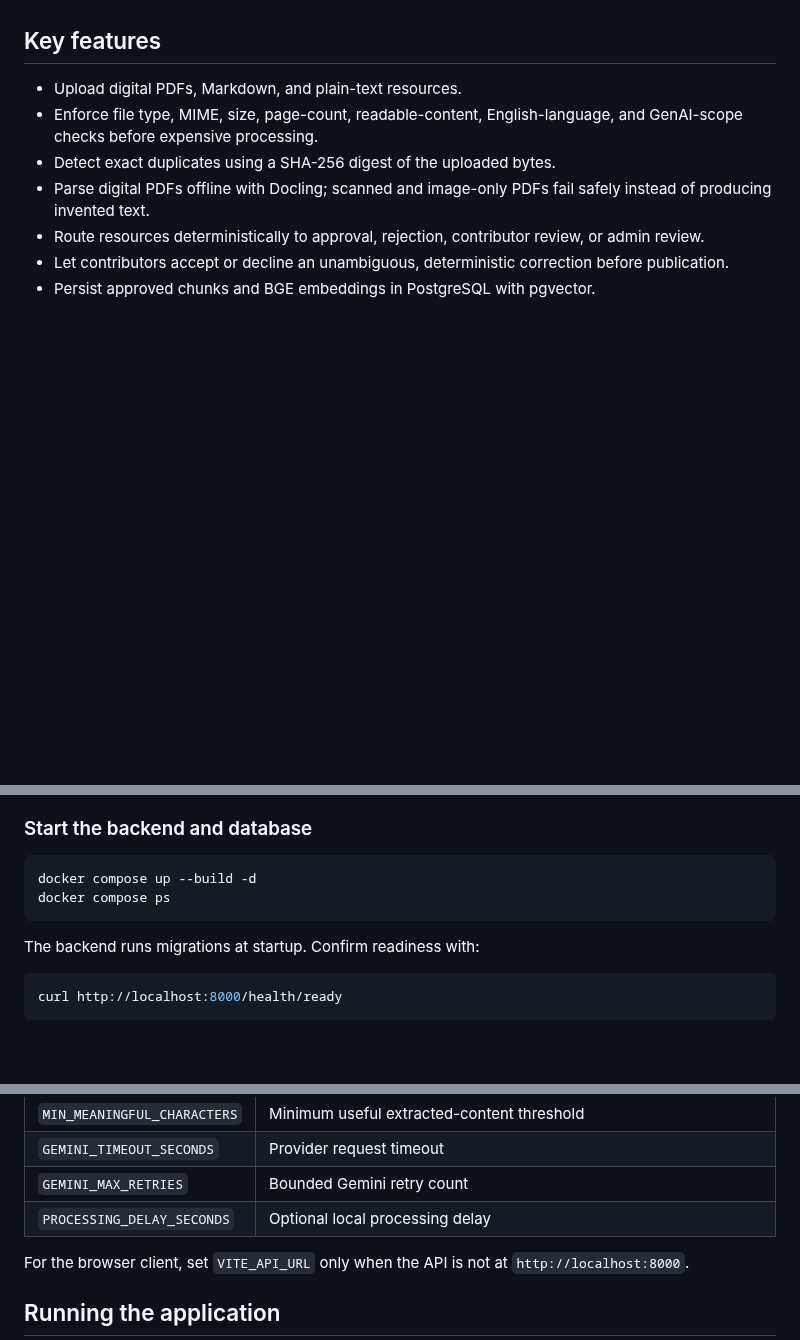
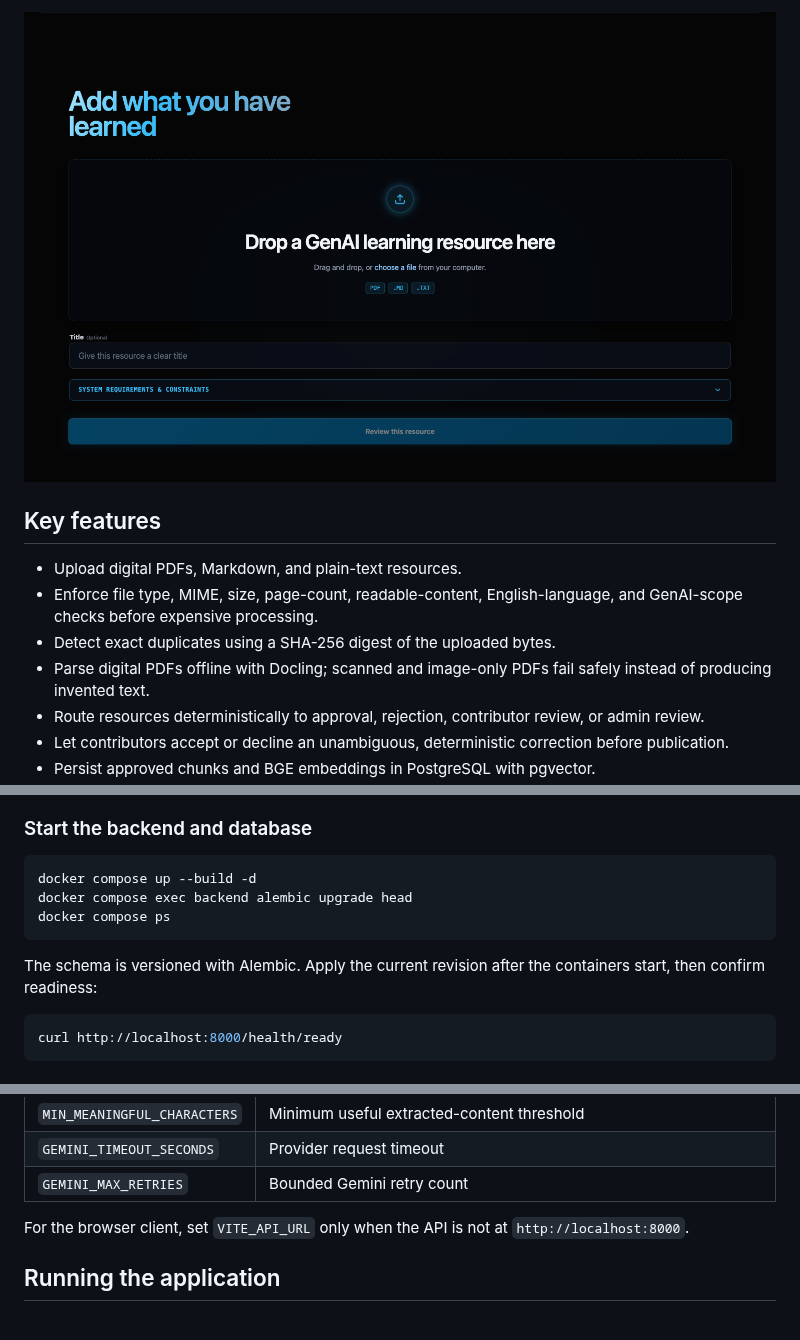
Before and after one commit to BHAVIKA44/genai-knowledge-platform, a Markdown page: README.md, 3 parts joined by grey strips. Drawn GitHub-style; pictures changed too: docs/images/add-knowledge-workspace.png (added); blank space fills up the shorter version.

````diff
--- a/README.md
+++ b/README.md
@@ -26,3 +41,4 @@ Only approved resources participate in retrieval and answer generation.
+![Upload workspace showing the supported file formats, optional title field, requirements disclosure, and review action](docs/images/add-knowledge-workspace.png)
 
 ## Key features
 
@@ -147,10 +163,11 @@ Set `GEMINI_API_KEY` in `.env`. Keep this local file untracked.
 
 ```bash
 docker compose up --build -d
+docker compose exec backend alembic upgrade head
 docker compose ps
 ```
 
-The backend runs migrations at startup. Confirm readiness with:
+The schema is versioned with Alembic. Apply the current revision after the containers start, then confirm readiness:
 
 ```bash
 curl http://localhost:8000/health/ready
@@ -192,7 +209,6 @@ Configuration is centralized in `backend/app/core/config.py`. `.env.example` con
 | `MIN_MEANINGFUL_CHARACTERS` | Minimum useful extracted-content threshold |
 | `GEMINI_TIMEOUT_SECONDS` | Provider request timeout |
 | `GEMINI_MAX_RETRIES` | Bounded Gemini retry count |
-| `PROCESSING_DELAY_SECONDS` | Optional local processing delay |
 
 For the browser client, set `VITE_API_URL` only when the API is not at `http://localhost:8000`.
 
````
Also changed, not shown: other parts of README.md (+15 -0 lines), docs/images/app-overview.png (added), docs/images/search-workspace.png (added).
